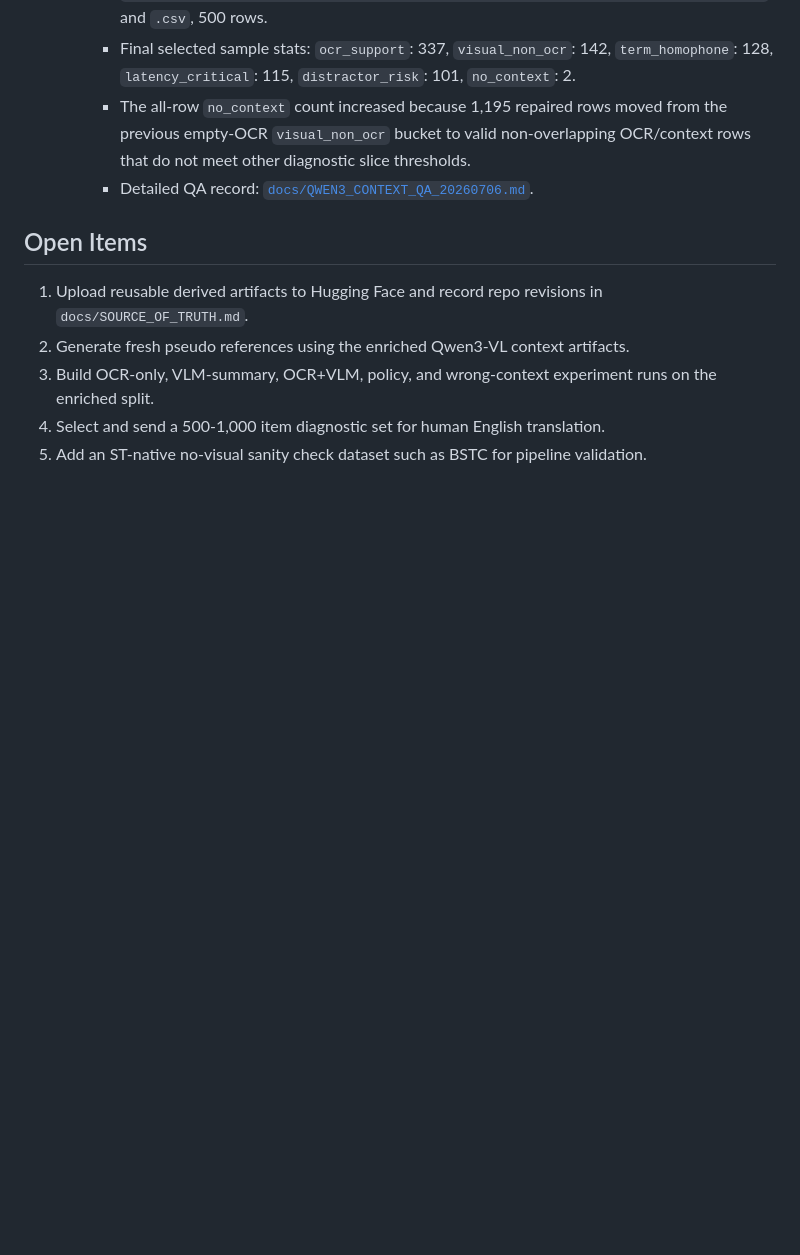
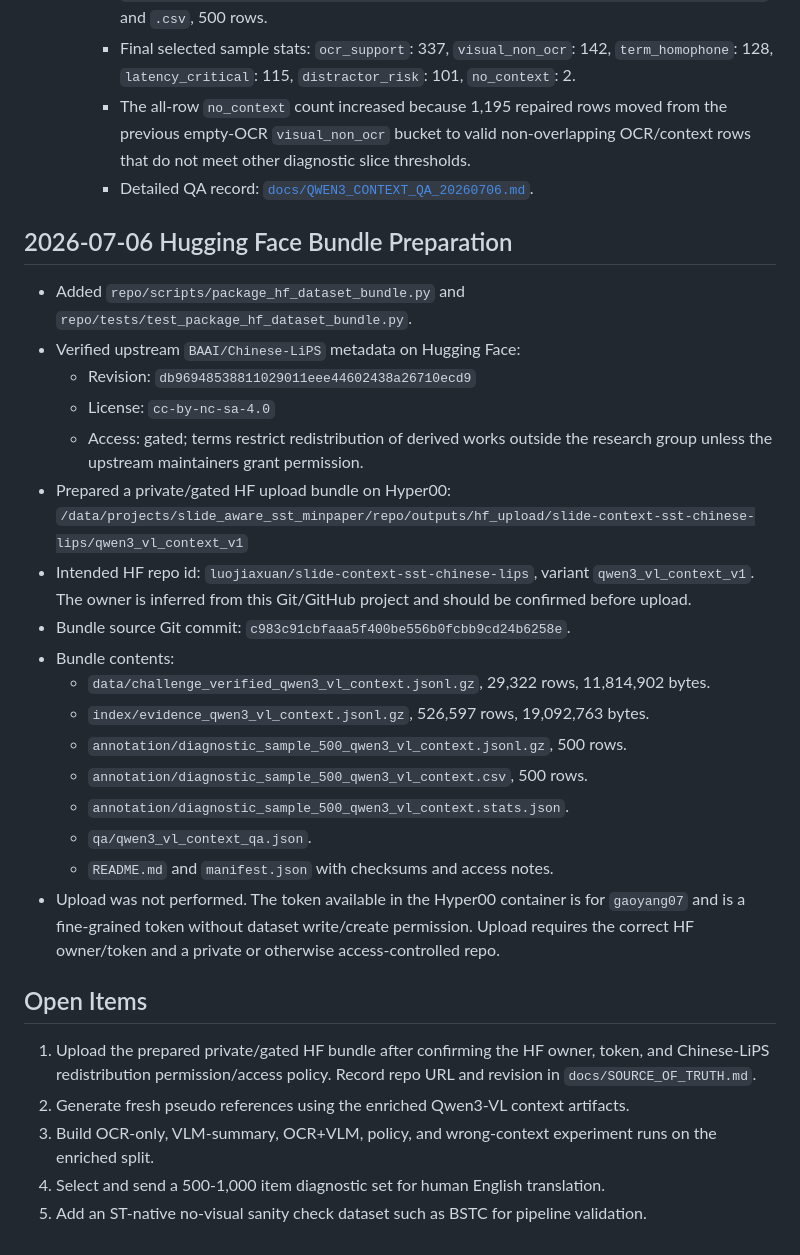
Before and after one commit to luojiaxuan/slide_aware_sst_minpaper, a Markdown page: docs/PROGRESS.md, the part around the change. GitHub-like rendering; blank space fills up the shorter version.

Commit message:
Record HF bundle staging status

```diff
--- a/docs/PROGRESS.md
+++ b/docs/PROGRESS.md
@@ -261,10 +261,41 @@ or a stronger Qwen3-VL variant if available.
     - Detailed QA record:
       [`docs/QWEN3_CONTEXT_QA_20260706.md`](QWEN3_CONTEXT_QA_20260706.md).
 
+## 2026-07-06 Hugging Face Bundle Preparation
+
+- Added `repo/scripts/package_hf_dataset_bundle.py` and
+  `repo/tests/test_package_hf_dataset_bundle.py`.
+- Verified upstream `BAAI/Chinese-LiPS` metadata on Hugging Face:
+  - Revision: `db96948538811029011eee44602438a26710ecd9`
+  - License: `cc-by-nc-sa-4.0`
+  - Access: gated; terms restrict redistribution of derived works outside the
+    research group unless the upstream maintainers grant permission.
+- Prepared a private/gated HF upload bundle on Hyper00:
+  `/data/projects/slide_aware_sst_minpaper/repo/outputs/hf_upload/slide-context-sst-chinese-lips/qwen3_vl_context_v1`
+- Intended HF repo id: `luojiaxuan/slide-context-sst-chinese-lips`, variant
+  `qwen3_vl_context_v1`. The owner is inferred from this Git/GitHub project and
+  should be confirmed before upload.
+- Bundle source Git commit:
+  `c983c91cbfaaa5f400be556b0fcbb9cd24b6258e`.
+- Bundle contents:
+  - `data/challenge_verified_qwen3_vl_context.jsonl.gz`, 29,322 rows,
+    11,814,902 bytes.
+  - `index/evidence_qwen3_vl_context.jsonl.gz`, 526,597 rows, 19,092,763 bytes.
+  - `annotation/diagnostic_sample_500_qwen3_vl_context.jsonl.gz`, 500 rows.
+  - `annotation/diagnostic_sample_500_qwen3_vl_context.csv`, 500 rows.
+  - `annotation/diagnostic_sample_500_qwen3_vl_context.stats.json`.
+  - `qa/qwen3_vl_context_qa.json`.
+  - `README.md` and `manifest.json` with checksums and access notes.
+- Upload was not performed. The token available in the Hyper00 container is for
+  `gaoyang07` and is a fine-grained token without dataset write/create
+  permission. Upload requires the correct HF owner/token and a private or
+  otherwise access-controlled repo.
+
 ## Open Items
 
-1. Upload reusable derived artifacts to Hugging Face and record repo revisions in
-   `docs/SOURCE_OF_TRUTH.md`.
+1. Upload the prepared private/gated HF bundle after confirming the HF owner,
+   token, and Chinese-LiPS redistribution permission/access policy. Record repo
+   URL and revision in `docs/SOURCE_OF_TRUTH.md`.
 2. Generate fresh pseudo references using the enriched Qwen3-VL context artifacts.
 3. Build OCR-only, VLM-summary, OCR+VLM, policy, and wrong-context experiment
    runs on the enriched split.
```
Also changed, not shown: docs/SOURCE_OF_TRUTH.md (+19 -11 lines).
